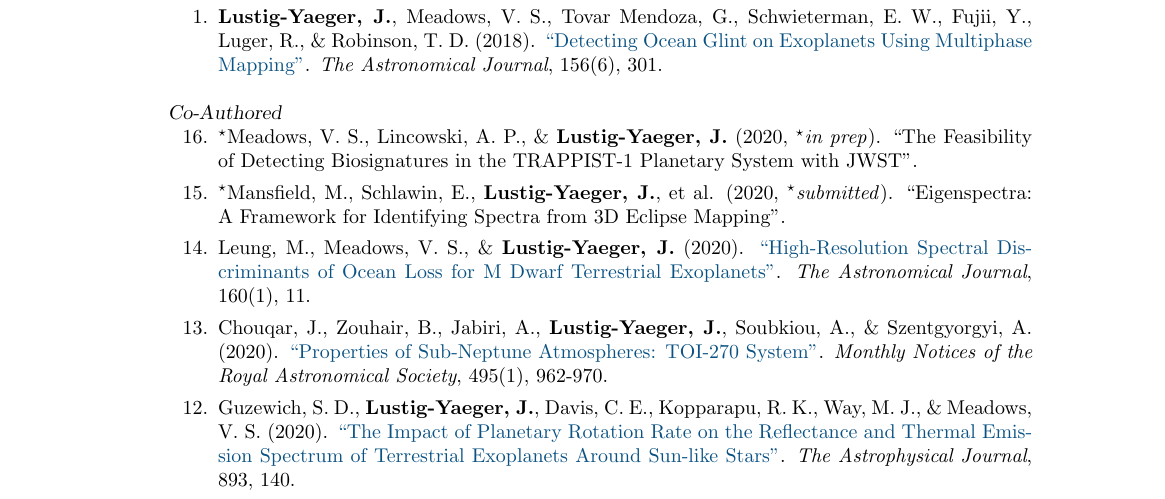
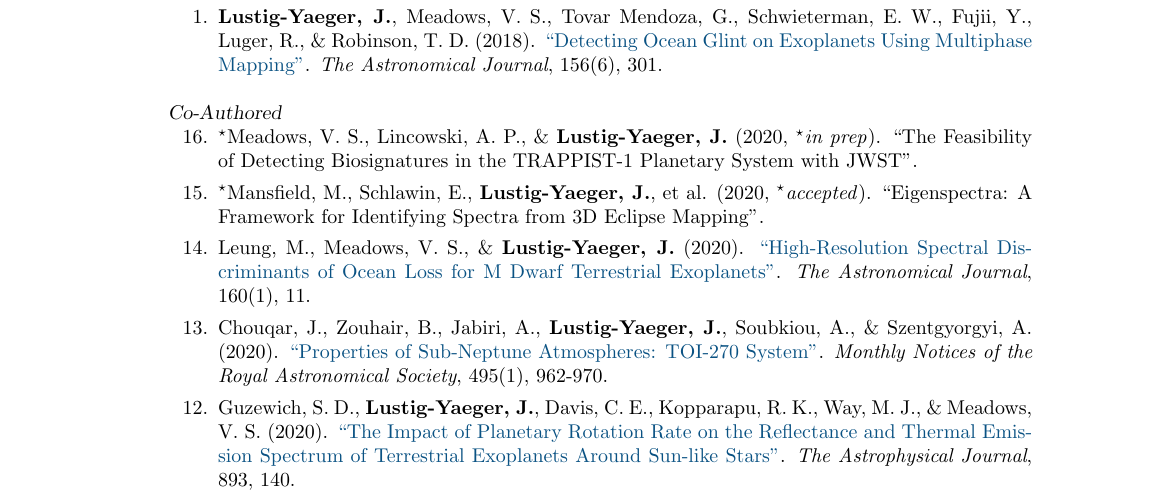
Before and after one commit to jlustigy/cv, a LaTeX CV (cv.tex): part of page 2 of 4, cut so that both start at the same text. Compiled offline with pdfLaTeX.

Commit message:
Updates from Overleaf

```diff
--- a/cv.tex
+++ b/cv.tex
@@ -156,7 +156,7 @@ University of California, Santa Cruz, CA \\
                 {\sl Co-Authored}
                 \begin{benumerate}{16}
                     \item $^{\star}$Meadows, V. S., Lincowski, A. P., \& \textbf{Lustig-Yaeger, J.} (2020, $^{\star}$\textit{in prep}). \href{}{``The Feasibility of Detecting Biosignatures in the TRAPPIST-1 Planetary System with JWST''}. % \textit{AAS Journals}.
-                    \item $^{\star}$Mansfield, M., Schlawin, E., \textbf{Lustig-Yaeger, J.}, et al. (2020, $^{\star}$\textit{submitted}). \href{}{``Eigenspectra: A Framework for Identifying Spectra from 3D Eclipse Mapping''}. %\textit{The Astrophysical Journal}.
+                    \item $^{\star}$Mansfield, M., Schlawin, E., \textbf{Lustig-Yaeger, J.}, et al. (2020, $^{\star}$\textit{accepted}). \href{}{``Eigenspectra: A Framework for Identifying Spectra from 3D Eclipse Mapping''}. %\textit{The Astrophysical Journal}.
                     \item Leung, M., Meadows, V. S., \& \textbf{Lustig-Yaeger, J.} (2020). \href{https://ui.adsabs.harvard.edu/abs/2020arXiv200413731L/abstract}{``High-Resolution Spectral Discriminants of Ocean Loss for M Dwarf Terrestrial Exoplanets''}. \textit{The Astronomical Journal}, 160(1), 11.
                     \item Chouqar, J., Zouhair, B., Jabiri, A., \textbf{Lustig-Yaeger, J.}, Soubkiou, A., \& Szentgyorgyi, A. (2020). \href{https://ui.adsabs.harvard.edu/abs/2020MNRAS.495..962C/abstract}{``Properties of Sub-Neptune Atmospheres: TOI-270 System''}. \textit{Monthly Notices of the Royal Astronomical Society}, 495(1), 962-970.
                     \item Guzewich, S. D., \textbf{Lustig-Yaeger, J.}, Davis, C. E., Kopparapu, R. K., Way, M. J., \& Meadows, V. S.  (2020). \href{https://ui.adsabs.harvard.edu/abs/2020arXiv200202549G/abstract}{``The Impact of Planetary Rotation Rate on the Reflectance and Thermal Emission Spectrum of Terrestrial Exoplanets Around Sun-like Stars''}. \textit{The Astrophysical Journal}, 893, 140.
```
